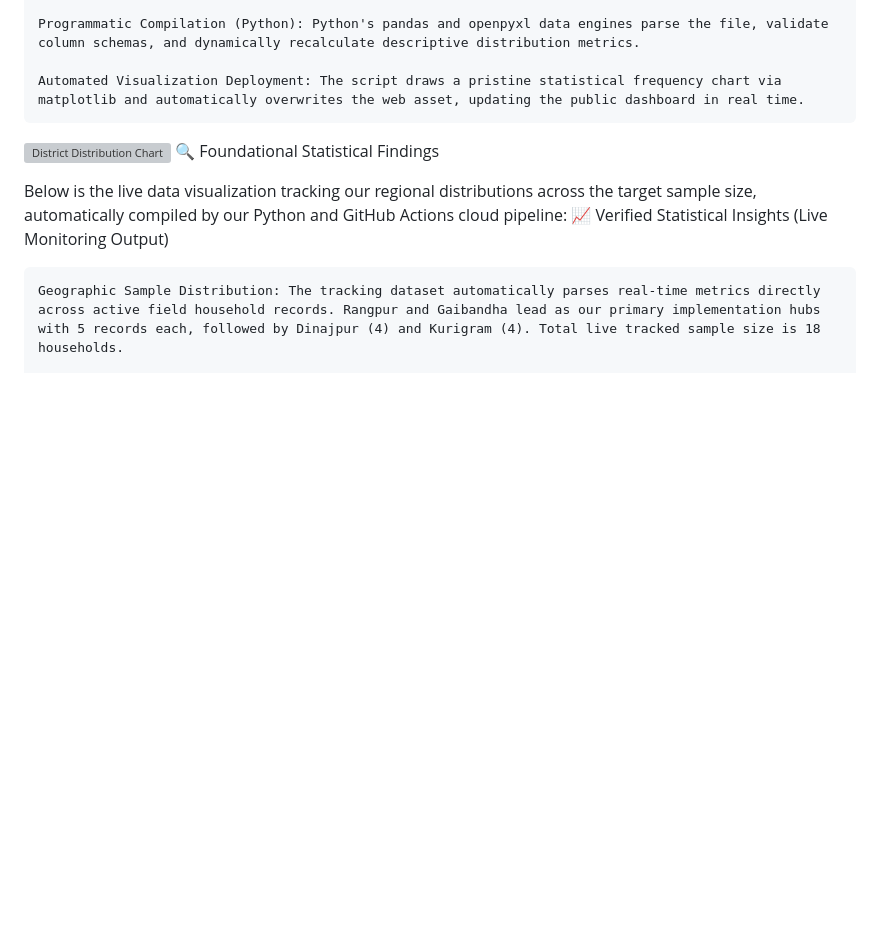
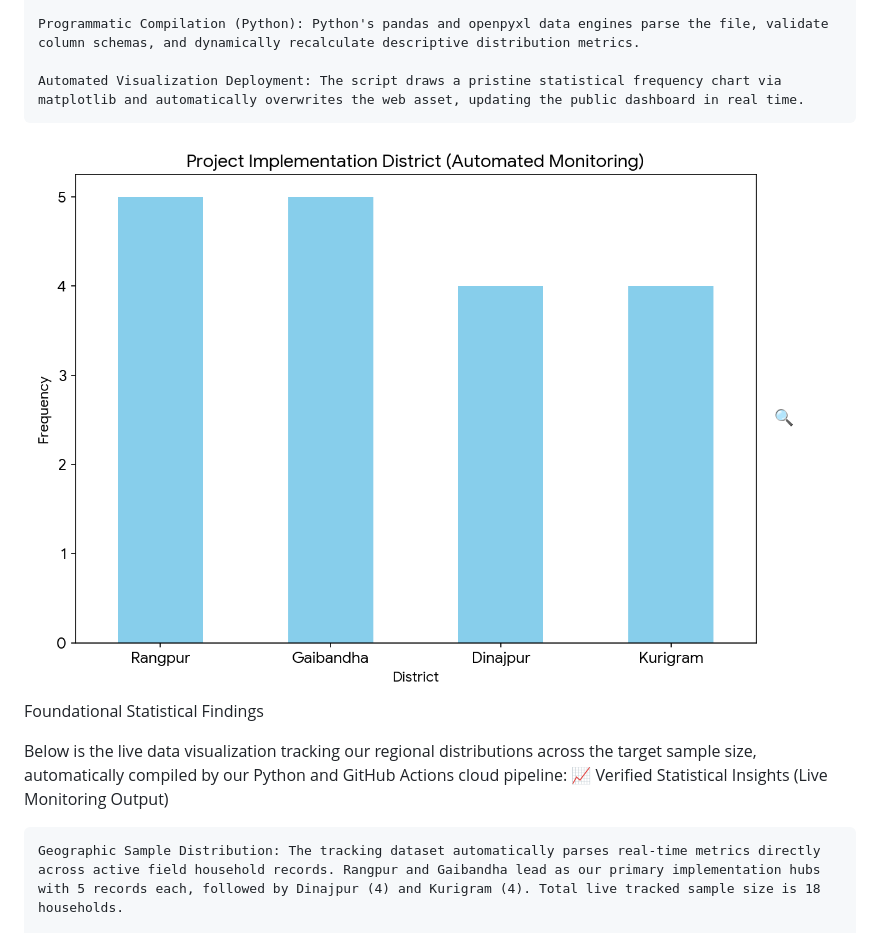
Before and after one commit to AliulAnowar/live-data-visualization, a Markdown page: README.md, the part around the change. GitHub-like rendering; blank space fills up the shorter version; grey boxes are pictures that could not be loaded.

```diff
--- a/README.md
+++ b/README.md
@@ -12,7 +12,7 @@ The architecture operates entirely on open-source automation, ensuring that fiel
     Programmatic Compilation (Python): Python's pandas and openpyxl data engines parse the file, validate column schemas, and dynamically recalculate descriptive distribution metrics.
 
     Automated Visualization Deployment: The script draws a pristine statistical frequency chart via matplotlib and automatically overwrites the web asset, updating the public dashboard in real time.
-![District Distribution Chart](district_chart.png?v=1)
+![District Distribution Chart](district_chart_v2.png)
 🔍 Foundational Statistical Findings
 
 Below is the live data visualization tracking our regional distributions across the target sample size, automatically compiled by our Python and GitHub Actions cloud pipeline:
```
